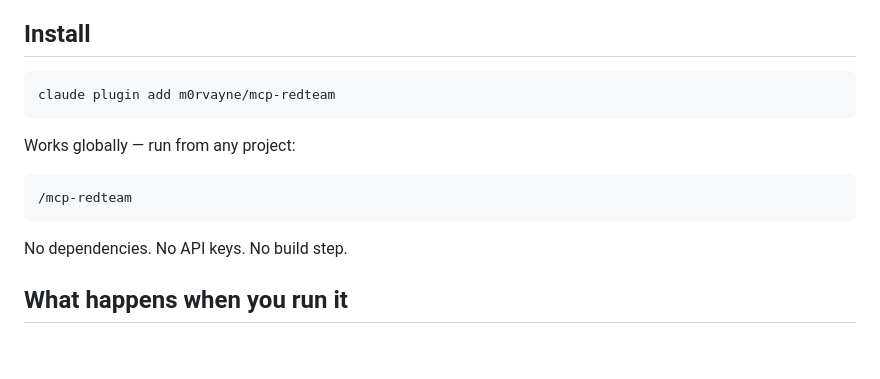
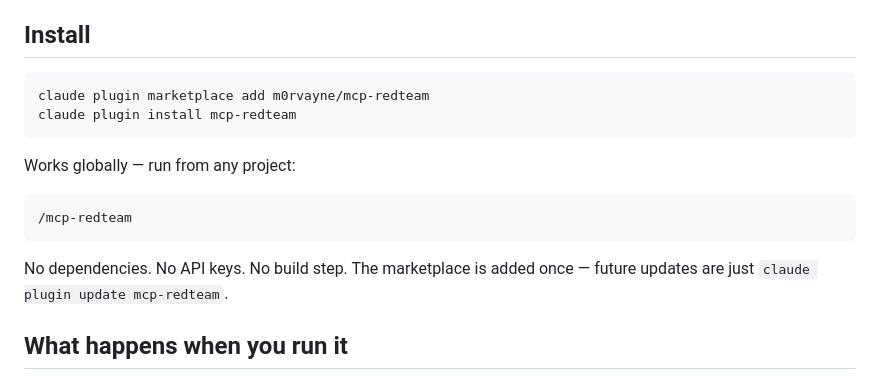
Before and after one commit to m0rvayne/mcp-redteam, a Markdown page: README.md, the part around the change. Drawn GitHub-style; blank space fills up the shorter version.

Commit message:
Add Claude Desktop discovery, fix install commands in README

````diff
--- a/README.md
+++ b/README.md
@@ -19,7 +19,8 @@ Not a static scanner. Not a config checker. An active red team that isolates eac
 ## Install
 
 ```bash
-claude plugin add m0rvayne/mcp-redteam
+claude plugin marketplace add m0rvayne/mcp-redteam
+claude plugin install mcp-redteam
 ```
 
 Works globally — run from any project:
@@ -28,7 +29,7 @@ Works globally — run from any project:
 /mcp-redteam
 ```
 
-No dependencies. No API keys. No build step.
+No dependencies. No API keys. No build step. The marketplace is added once — future updates are just `claude plugin update mcp-redteam`.
 
 ## What happens when you run it
 
````
Also changed, not shown: CLAUDE.md (+11 -2 lines).
